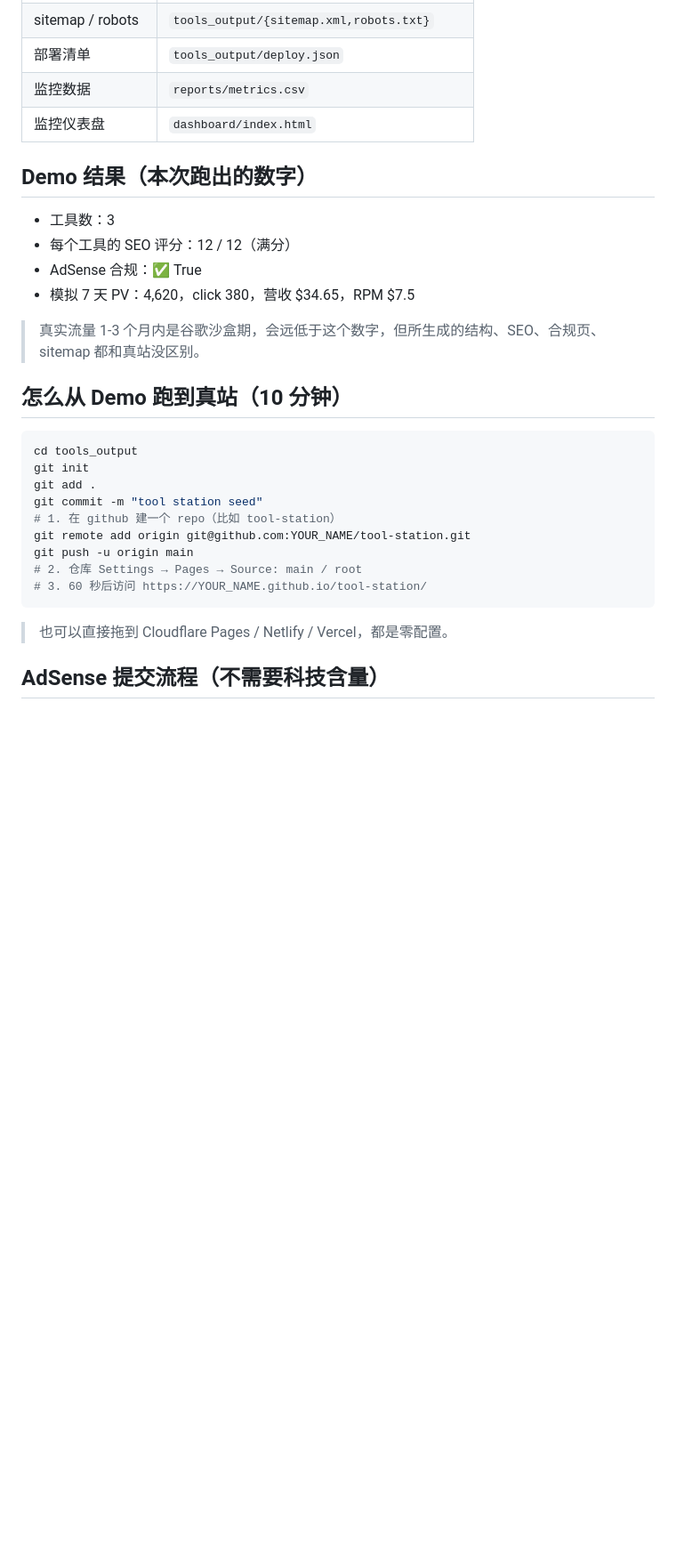
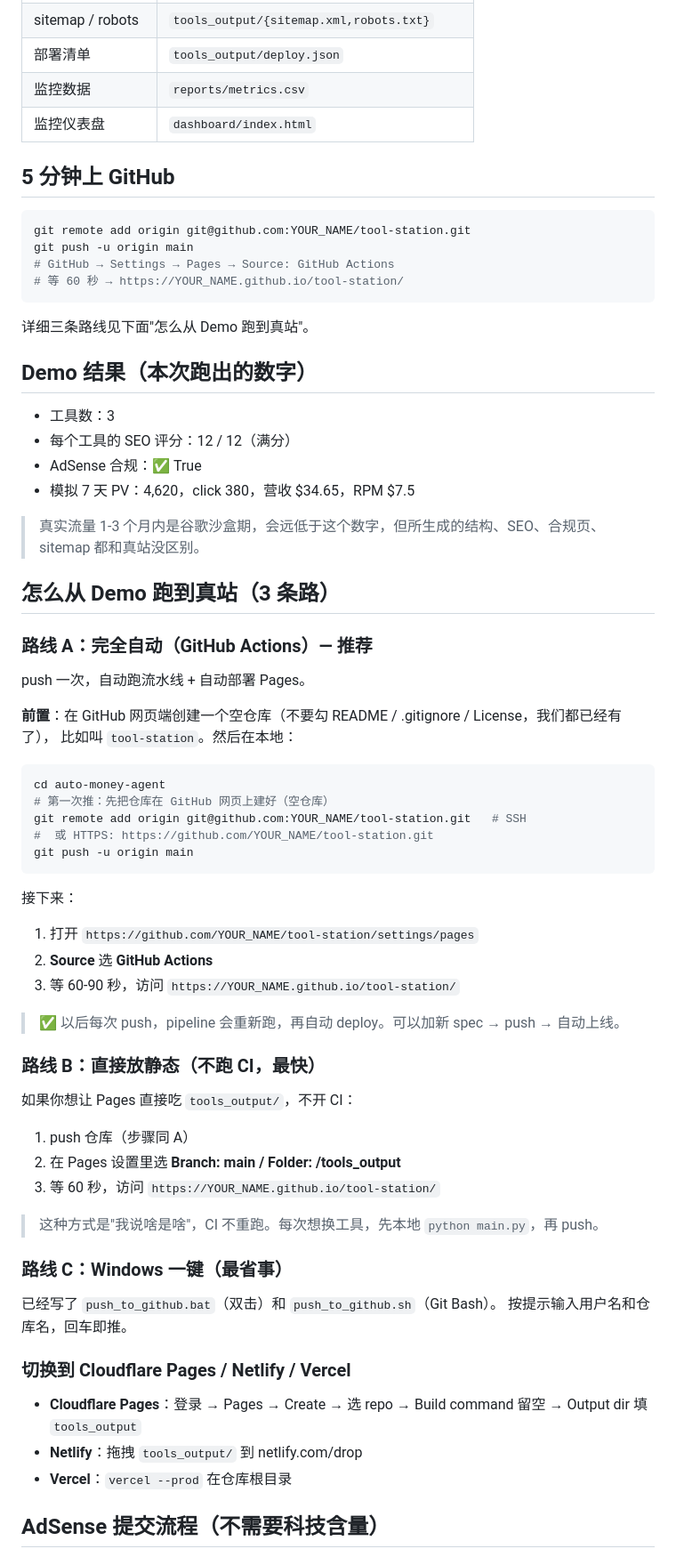
Before and after one commit to haine2024/Seasky6, a Markdown page: README.md, the part around the change. Shown at 89% size. Drawn GitHub-style; blank space fills up the shorter version.

Commit message:
docs: README + CHANGELOG + repo hygiene

````diff
--- a/README.md
+++ b/README.md
@@ -57,6 +57,17 @@ python serve.py 8765       # 本地预览（http://127.0.0.1:8765）
 | 监控数据 | `reports/metrics.csv` |
 | 监控仪表盘 | `dashboard/index.html` |
 
+## 5 分钟上 GitHub
+
+```bash
+git remote add origin git@github.com:YOUR_NAME/tool-station.git
+git push -u origin main
+# GitHub → Settings → Pages → Source: GitHub Actions
+# 等 60 秒 → https://YOUR_NAME.github.io/tool-station/
+```
+
+详细三条路线见下面"怎么从 Demo 跑到真站"。
+
 ## Demo 结果（本次跑出的数字）
 
 - 工具数：3
@@ -66,21 +77,47 @@ python serve.py 8765       # 本地预览（http://127.0.0.1:8765）
 
 > 真实流量 1-3 个月内是谷歌沙盒期，会远低于这个数字，但所生成的结构、SEO、合规页、sitemap 都和真站没区别。
 
-## 怎么从 Demo 跑到真站（10 分钟）
+## 怎么从 Demo 跑到真站（3 条路）
+
+### 路线 A：完全自动（GitHub Actions）— 推荐
+push 一次，自动跑流水线 + 自动部署 Pages。
+
+**前置**：在 GitHub 网页端创建一个空仓库（不要勾 README / .gitignore / License，我们都已经有了），
+比如叫 `tool-station`。然后在本地：
 
 ```bash
-cd tools_output
-git init
-git add .
-git commit -m "tool station seed"
-# 1. 在 github 建一个 repo（比如 tool-station）
-git remote add origin git@github.com:YOUR_NAME/tool-station.git
+cd auto-money-agent
+# 第一次推：先把仓库在 GitHub 网页上建好（空仓库）
+git remote add origin git@github.com:YOUR_NAME/tool-station.git   # SSH
+#  或 HTTPS: https://github.com/YOUR_NAME/tool-station.git
 git push -u origin main
-# 2. 仓库 Settings → Pages → Source: main / root
-# 3. 60 秒后访问 https://YOUR_NAME.github.io/tool-station/
 ```
 
-> 也可以直接拖到 Cloudflare Pages / Netlify / Vercel，都是零配置。
+接下来：
+1. 打开 `https://github.com/YOUR_NAME/tool-station/settings/pages`
+2. **Source** 选 **GitHub Actions**
+3. 等 60-90 秒，访问 `https://YOUR_NAME.github.io/tool-station/`
+
+> ✅ 以后每次 push，pipeline 会重新跑，再自动 deploy。可以加新 spec → push → 自动上线。
+
+### 路线 B：直接放静态（不跑 CI，最快）
+如果你想让 Pages 直接吃 `tools_output/`，不开 CI：
+
+1. push 仓库（步骤同 A）
+2. 在 Pages 设置里选 **Branch: main / Folder: /tools_output**
+3. 等 60 秒，访问 `https://YOUR_NAME.github.io/tool-station/`
+
+> 这种方式是"我说啥是啥"，CI 不重跑。每次想换工具，先本地 `python main.py`，再 push。
+
+### 路线 C：Windows 一键（最省事）
+已经写了 `push_to_github.bat`（双击）和 `push_to_github.sh`（Git Bash）。
+按提示输入用户名和仓库名，回车即推。
+
+### 切换到 Cloudflare Pages / Netlify / Vercel
+
+- **Cloudflare Pages**：登录 → Pages → Create → 选 repo → Build command 留空 → Output dir 填 `tools_output`
+- **Netlify**：拖拽 `tools_output/` 到 netlify.com/drop
+- **Vercel**：`vercel --prod` 在仓库根目录
 
 ## AdSense 提交流程（不需要科技含量）
 
````
Also changed, not shown: CHANGELOG.md (added, +23 -0 lines).
